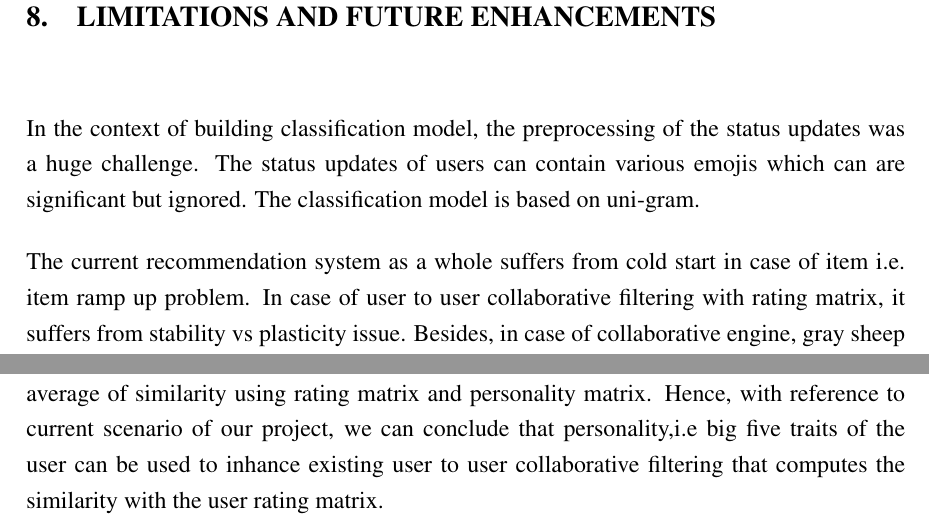
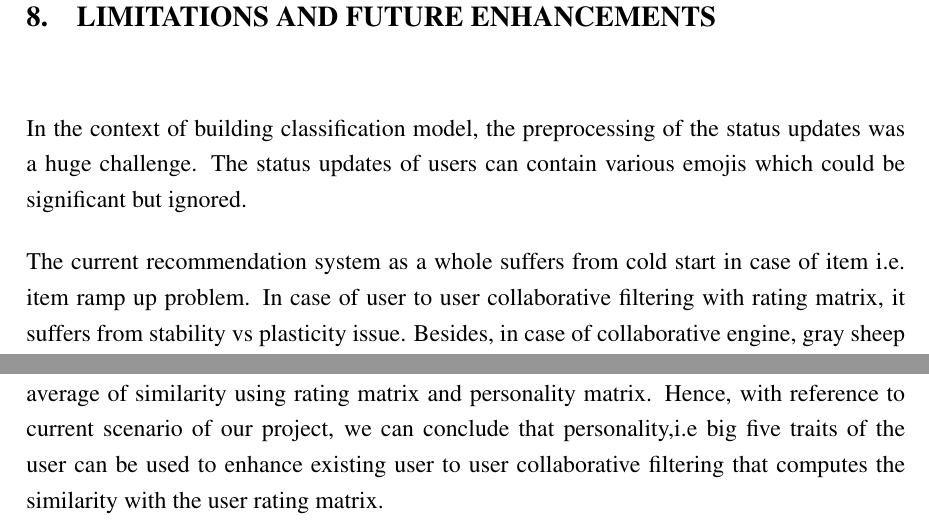
Before and after one commit to nbnbhattarai/ReportCollection, a LaTeX document (major_project_report/main.tex, which reads major_project_report/sec/conclusion.tex, major_project_report/sec/limitations.tex): two parts of pages 71 and 72 of 81, joined at a grey line, cut so that both start at the same text. Compiled offline with pdfLaTeX.

Commit message:
..........

```diff
--- a/major_project_report/sec/conclusion.tex
+++ b/major_project_report/sec/conclusion.tex
@@ -1,3 +1,3 @@
 \newpage
 \section{CONCLUSION}
-In this project, we have developed classification models that take Facebook user's status as input and classifies their personality based on big five personality traits. This information is used by user to user collaborative filtering to find out similar users and recommend music to them. This recommendation model performs better than the user to user collaborative collaborative filtering with rating matrix but not as good as the matrix factorization. Besides the recommendation model developed with personality has comparable result to weighted average of similarity using rating matrix and personality matrix. Hence, with reference to current scenario of our project, we can conclude that personality,i.e big five traits of the user can be used to inhance existing user to user collaborative filtering that computes the similarity with the user rating matrix.
+In this project, we have developed classification models that take Facebook user's status as input and classifies their personality based on big five personality traits. This information is used by user to user collaborative filtering to find out similar users and recommend music to them. This recommendation model performs better than the user to user collaborative collaborative filtering with rating matrix but not as good as the matrix factorization. Besides the recommendation model developed with personality has comparable result to weighted average of similarity using rating matrix and personality matrix. Hence, with reference to current scenario of our project, we can conclude that personality,i.e big five traits of the user can be used to enhance existing user to user collaborative filtering that computes the similarity with the user rating matrix.
--- a/major_project_report/sec/limitations.tex
+++ b/major_project_report/sec/limitations.tex
@@ -1,6 +1,6 @@
 \newpage
 \section{LIMITATIONS AND FUTURE ENHANCEMENTS}
-In the context of building classification model, the preprocessing of the status updates was a huge challenge. The status updates of users can contain various emojis which can are significant but ignored. The classification model is based on uni-gram.
+In the context of building classification model, the preprocessing of the status updates was a huge challenge. The status updates of users can contain various emojis which could be significant but ignored.
 
 The current recommendation system as a whole suffers from cold start in case of item i.e. item ramp up problem. In case of user to user collaborative filtering with rating matrix, it suffers from stability vs plasticity issue. Besides, in case of collaborative engine, gray sheep problem still prevails with the use of the personality too.
 
```
Also changed, not shown: 1 other file.
